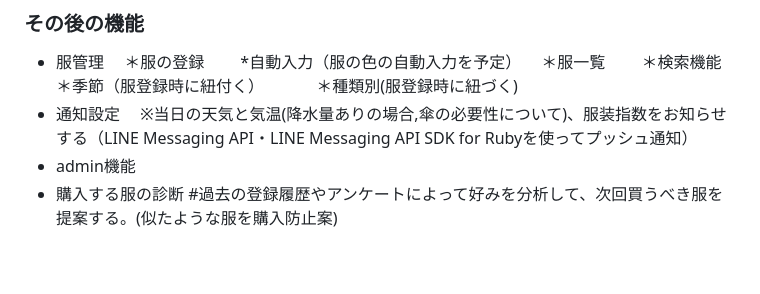
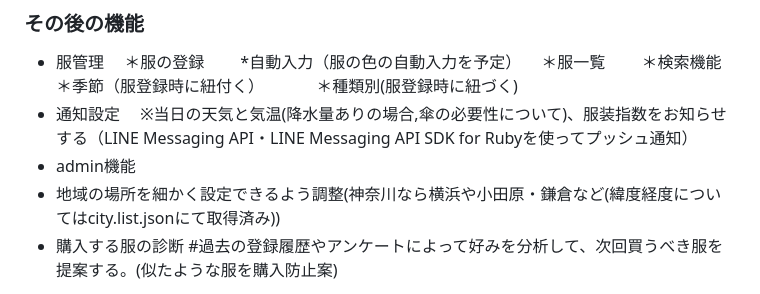
Before and after one commit to ryusei-tadokoro/Today_fashion, a Markdown page: README.md, the part around the change. Rendered like a GitHub page; blank space fills up the shorter version.

```diff
--- a/README.md
+++ b/README.md
@@ -107,6 +107,7 @@ today fashionとは
 * 通知設定
 　※当日の天気と気温(降水量ありの場合,傘の必要性について)、服装指数をお知らせする（LINE Messaging API・LINE Messaging API SDK for Rubyを使ってプッシュ通知）
 * admin機能
+* 地域の場所を細かく設定できるよう調整(神奈川なら横浜や小田原・鎌倉など(緯度経度についてはcity.list.jsonにて取得済み))
 * 購入する服の診断 #過去の登録履歴やアンケートによって好みを分析して、次回買うべき服を提案する。(似たような服を購入防止案)
 
 画面遷移図
```
